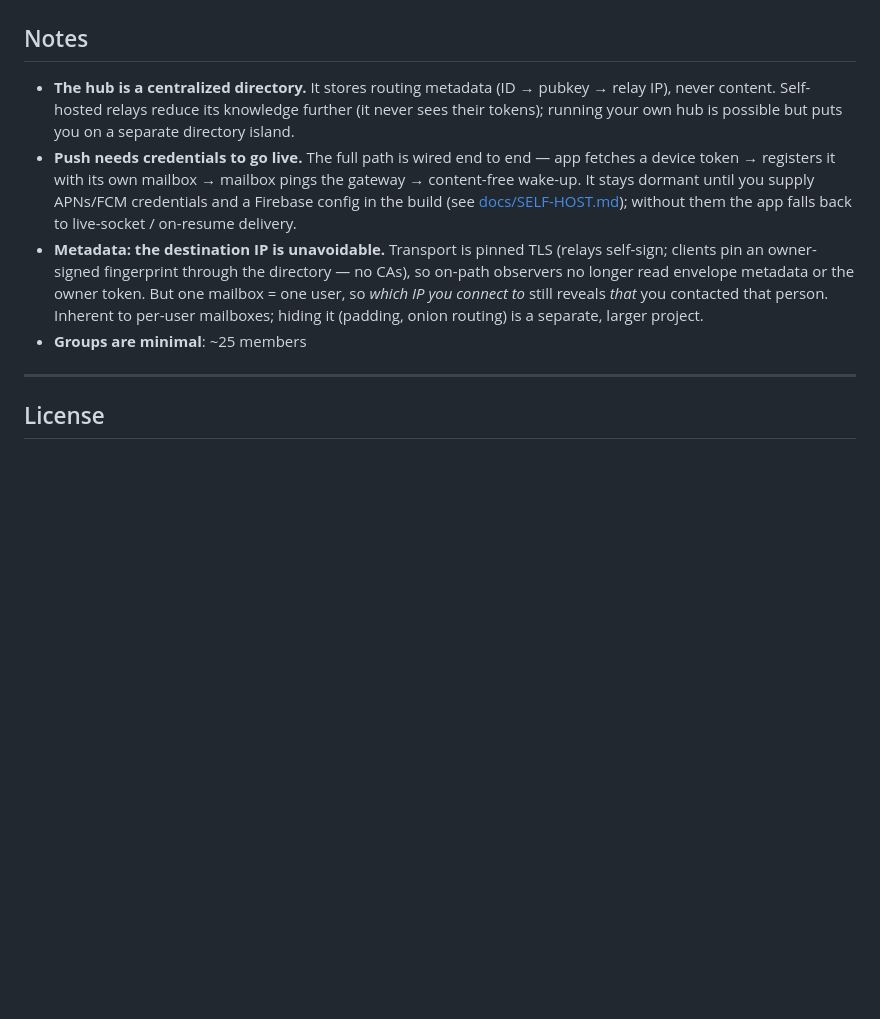
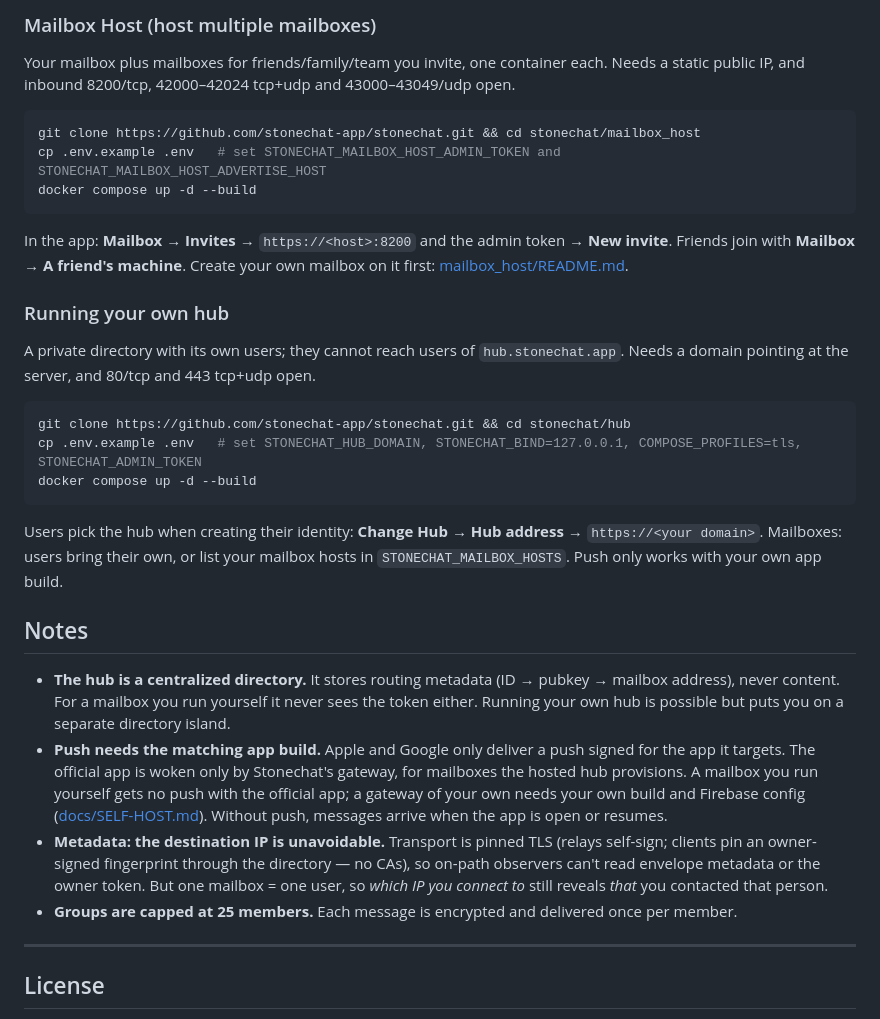
Before and after one commit to stonechat-app/stonechat, a Markdown page: README.md, the part around one of its changes. Drawn GitHub-style; blank space fills up the shorter version.

````diff
--- a/README.md
+++ b/README.md
@@ -60,22 +78,56 @@ See [PROTOCOL.md](PROTOCOL.md) for the full wire protocol and threat notes.
+### Mailbox Host (host multiple mailboxes)
+
+Your mailbox plus mailboxes for friends/family/team you invite, one container each. Needs
+a static public IP, and inbound 8200/tcp, 42000–42024 tcp+udp and
+43000–43049/udp open.
+
+```bash
+git clone https://github.com/stonechat-app/stonechat.git && cd stonechat/mailbox_host
+cp .env.example .env   # set STONECHAT_MAILBOX_HOST_ADMIN_TOKEN and STONECHAT_MAILBOX_HOST_ADVERTISE_HOST
+docker compose up -d --build
+```
+
+In the app: **Mailbox** → **Invites** → `https://<host>:8200` and the admin
+token → **New invite**. Friends join with **Mailbox** → **A friend's machine**.
+Create your own mailbox on it first: [mailbox_host/README.md](mailbox_host/README.md).
+
+### Running your own hub
+
+A private directory with its own users; they cannot reach users of
+`hub.stonechat.app`. Needs a domain pointing at the server, and 80/tcp and 443
+tcp+udp open.
+
+```bash
+git clone https://github.com/stonechat-app/stonechat.git && cd stonechat/hub
+cp .env.example .env   # set STONECHAT_HUB_DOMAIN, STONECHAT_BIND=127.0.0.1, COMPOSE_PROFILES=tls, STONECHAT_ADMIN_TOKEN
+docker compose up -d --build
+```
+
+Users pick the hub when creating their identity: **Change Hub** → **Hub
+address** → `https://<your domain>`. Mailboxes: users bring their own, or list
+your mailbox hosts in `STONECHAT_MAILBOX_HOSTS`. Push only works with your own
+app build.
 
 ## Notes
 
 - **The hub is a centralized directory.** It stores routing metadata
-  (ID → pubkey → relay IP), never content. Self-hosted relays reduce its
-  knowledge further (it never sees their tokens); running your own hub is possible but puts you on a separate directory island.
-- **Push needs credentials to go live.** The full path is wired end to end —
-  app fetches a device token → registers it with its own mailbox → mailbox
-  pings the gateway → content-free wake-up. It stays dormant until you supply
-  APNs/FCM credentials and a Firebase config in the build (see
-  [docs/SELF-HOST.md](docs/SELF-HOST.md#push-gateway-optional)); without them the app falls back to
-  live-socket / on-resume delivery.
+  (ID → pubkey → mailbox address), never content. For a mailbox you run
+  yourself it never sees the token either. Running your own hub is possible
+  but puts you on a separate directory island.
+- **Push needs the matching app build.** Apple and Google only deliver a push
+  signed for the app it targets. The official app is woken only by
+  Stonechat's gateway, for mailboxes the hosted hub provisions. A mailbox you
+  run yourself gets no push with the official app; a gateway of your own needs
+  your own build and Firebase config
+  ([docs/SELF-HOST.md](docs/SELF-HOST.md#push-gateway-optional)). Without push,
+  messages arrive when the app is open or resumes.
 - **Metadata: the destination IP is unavoidable.** Transport is pinned TLS
   (relays self-sign; clients pin an owner-signed fingerprint through the
-  directory — no CAs), so on-path observers no longer read envelope metadata
+  directory — no CAs), so on-path observers can't read envelope metadata
   or the owner token. But one mailbox = one user, so _which IP you connect to_
-  still reveals _that_ you contacted that person. Inherent to per-user mailboxes;
-  hiding it (padding, onion routing) is a separate, larger project.
-- **Groups are minimal**: ~25 members
+  still reveals _that_ you contacted that person.
+- **Groups are capped at 25 members.** Each message is encrypted and delivered
+  once per member.
 
 ---
 
````
Also changed, not shown: other parts of README.md (+34 -16 lines), docs/SELF-HOST.md (+20 -20 lines).
